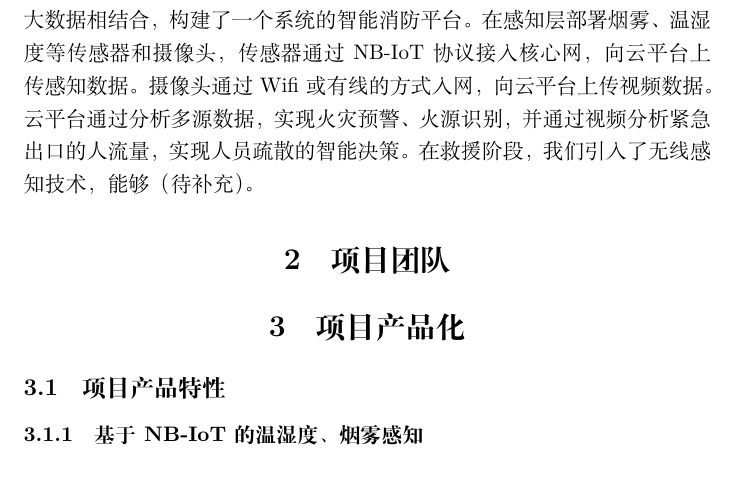
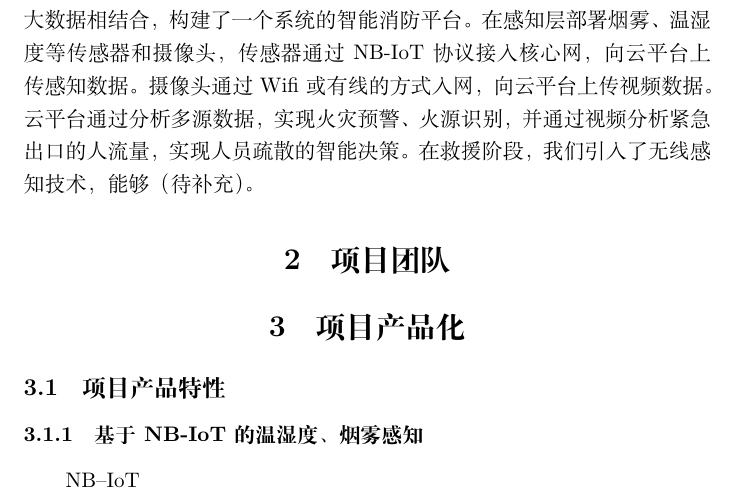
Before and after one commit to liuzhonghaolpp/AIoT-based-smart-fire-protection-system, a LaTeX document (work.tex): part of the page, cut so that both start at the same text. Compiled offline with XeLaTeX.

Commit message:
2019.12.6

```diff
--- a/work.tex
+++ b/work.tex
@@ -7,4 +7,5 @@
 	\section{项目产品化}
 		\subsection{项目产品特性}
 			\subsubsection{基于NB-IoT的温湿度、烟雾感知}
+			NB--IoT
 \end{document}
```
